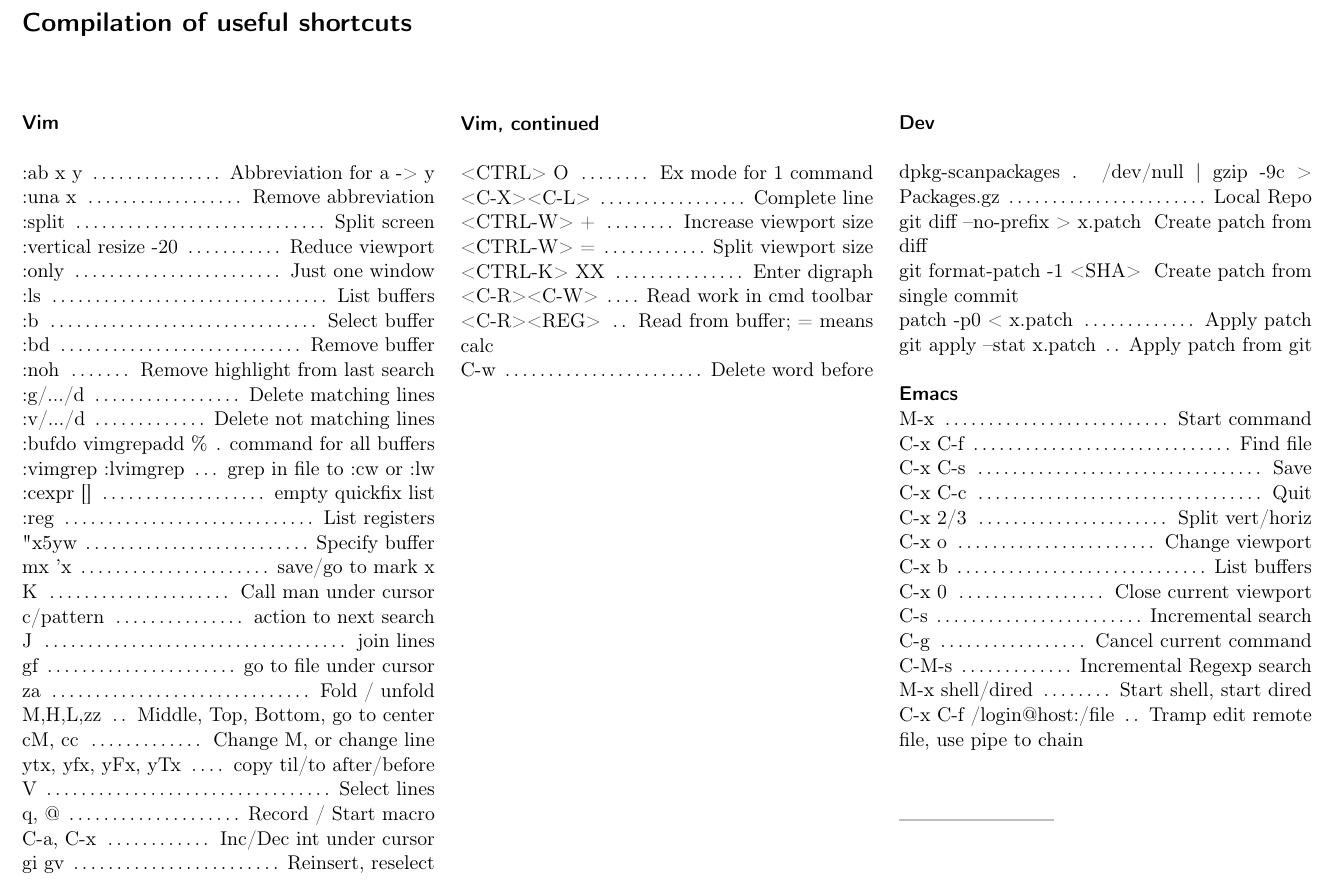
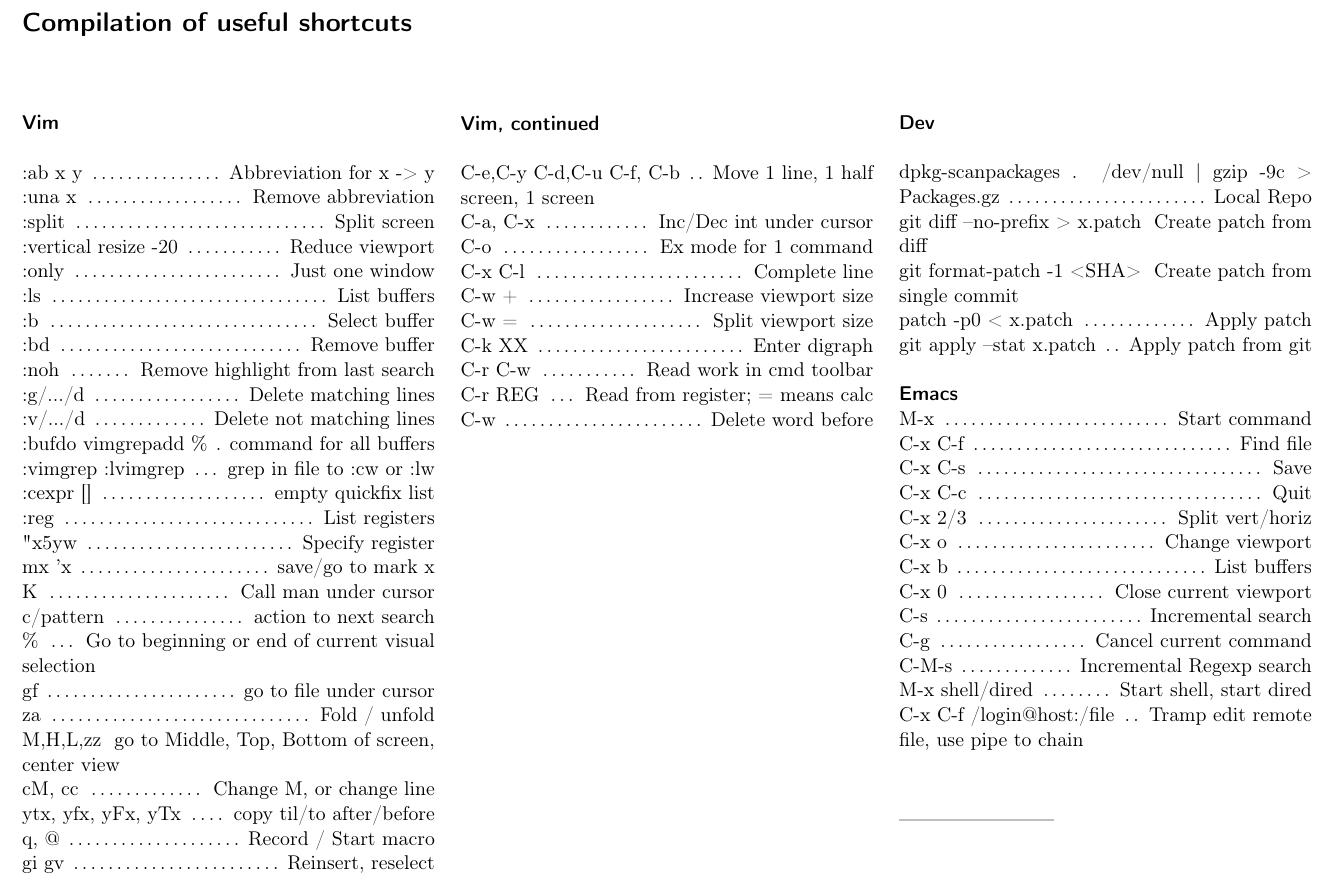
Before and after one commit to Lqp1/cheatsheet, a LaTeX document (cheatsheet.tex): part of the page, cut so that both start at the same text. Compiled offline with pdfLaTeX.

Commit message:
Minor improvements

```diff
--- a/cheatsheet.tex
+++ b/cheatsheet.tex
@@ -79,7 +79,7 @@
 
 \sectiontitle{Vim}
 
-\command{:ab x y}{Abbreviation for a -> y}
+\command{:ab x y}{Abbreviation for x -> y}
 \command{:una x}{Remove abbreviation}
 \command{:split}{Split screen}
 \command{:vertical resize -20}{Reduce viewport}
@@ -94,19 +94,17 @@
 \command{:vimgrep :lvimgrep}{grep in file to :cw or :lw}
 \command{:cexpr []}{empty quickfix list}
 \command{:reg}{List registers}
-\command{"x5yw}{Specify buffer}
+\command{"x5yw}{Specify register}
 \command{mx 'x}{save/go to mark x}
 \command{K}{Call man under cursor}
 \command{c/pattern}{action to next search}
-\command{J}{join lines}
+\command{\%}{Go to beginning or end of current visual selection}
 \command{gf}{go to file under cursor}
 \command{za}{Fold / unfold}
-\command{M,H,L,zz}{Middle, Top, Bottom, go to center}
+\command{M,H,L,zz}{go to Middle, Top, Bottom of screen, center view}
 \command{cM, cc}{Change M, or change line}
 \command{ytx, yfx, yFx, yTx}{copy til/to after/before}
-\command{V}{Select lines}
 \command{q, @}{Record / Start macro}
-\command{C-a, C-x}{Inc/Dec int under cursor}
 \command{gi gv}{Reinsert, reselect}
 
 
@@ -124,13 +122,15 @@
 
 \sectiontitle{Vim, continued}
 
-\command{<CTRL> O}{Ex mode for 1 command}
-\command{<C-X><C-L>}{Complete line}
-\command{<CTRL-W> +}{Increase viewport size}
-\command{<CTRL-W> =}{Split viewport size}
-\command{<CTRL-K> XX}{Enter digraph}
-\command{<C-R><C-W>}{Read work in cmd toolbar}
-\command{<C-R><REG>}{Read from buffer; = means calc}
+\command{C-e,C-y C-d,C-u C-f, C-b}{Move 1 line, 1 half screen, 1 screen}
+\command{C-a, C-x}{Inc/Dec int under cursor}
+\command{C-o}{Ex mode for 1 command}
+\command{C-x C-l}{Complete line}
+\command{C-w +}{Increase viewport size}
+\command{C-w =}{Split viewport size}
+\command{C-k XX}{Enter digraph}
+\command{C-r C-w}{Read work in cmd toolbar}
+\command{C-r REG}{Read from register; = means calc}
 \command{C-w}{Delete word before}
 \end{minipage} % End the second column of text
 } % End the second division of the page
```
Also changed, not shown: cheatsheet.pdf.
